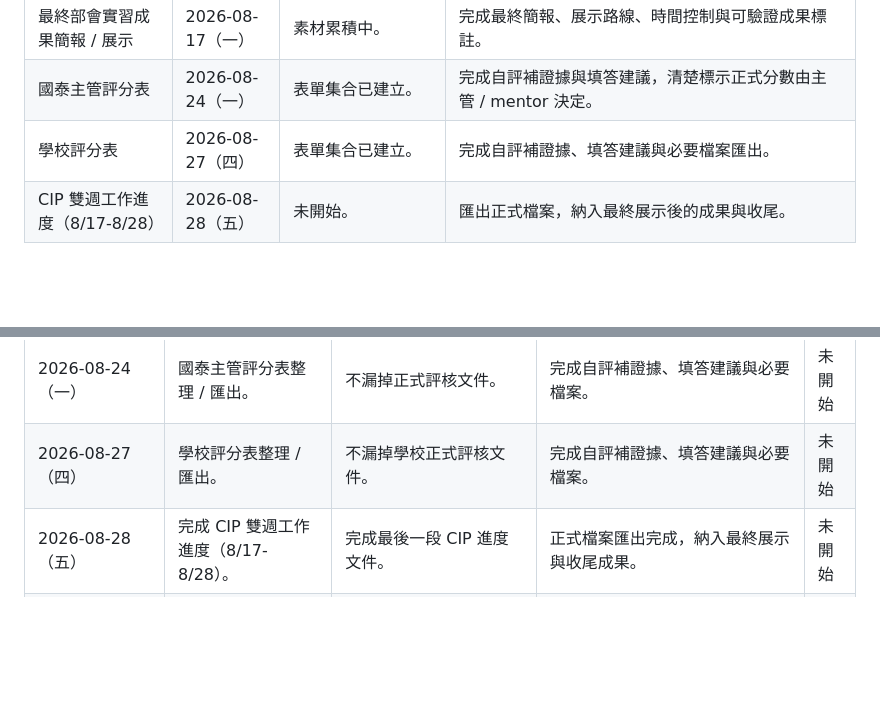
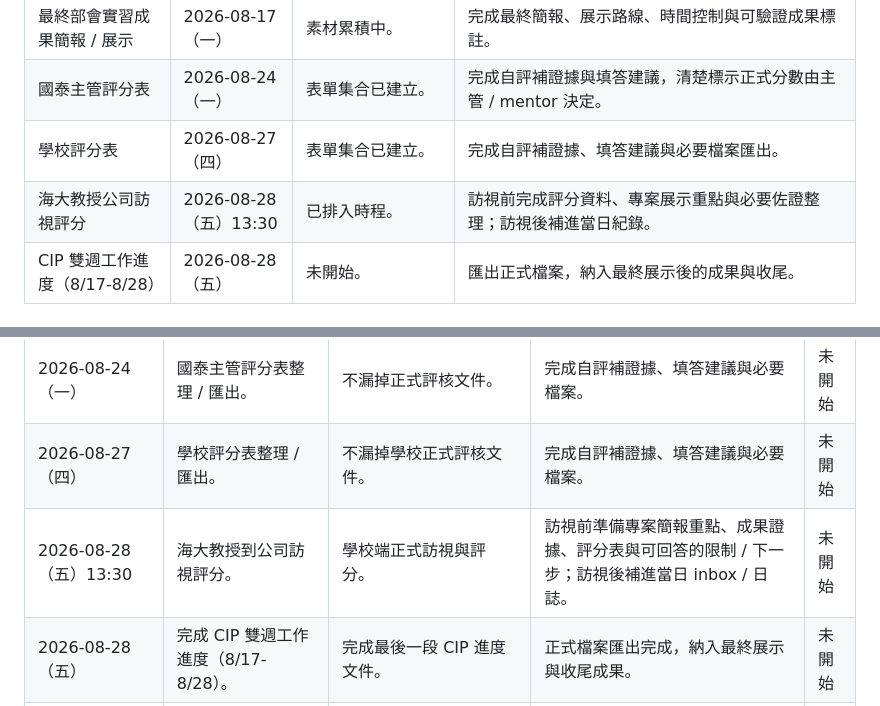
Before and after one commit to gt52bts-dotcom/internship-tech-radar, a Markdown page: README.md, 2 parts joined by grey strips. GitHub-like rendering; blank space fills up the shorter version.

```diff
--- a/README.md
+++ b/README.md
@@ -90,6 +90,7 @@ flowchart LR
 | 最終部會實習成果簡報 / 展示 | 2026-08-17（一） | 素材累積中。 | 完成最終簡報、展示路線、時間控制與可驗證成果標註。 |
 | 國泰主管評分表 | 2026-08-24（一） | 表單集合已建立。 | 完成自評補證據與填答建議，清楚標示正式分數由主管 / mentor 決定。 |
 | 學校評分表 | 2026-08-27（四） | 表單集合已建立。 | 完成自評補證據、填答建議與必要檔案匯出。 |
+| 海大教授公司訪視評分 | 2026-08-28（五）13:30 | 已排入時程。 | 訪視前完成評分資料、專案展示重點與必要佐證整理；訪視後補進當日紀錄。 |
 | CIP 雙週工作進度（8/17-8/28） | 2026-08-28（五） | 未開始。 | 匯出正式檔案，納入最終展示後的成果與收尾。 |
 
 ## 近期待辦（完成後移除）
@@ -108,5 +109,6 @@ flowchart LR
 | 2026-08-20（四） | 參加人壽 2nd 共融活動（總公司）。 | 累積公司情境與團隊合作證據。 | 活動後補進當日 inbox / 日誌，保留可用於 final proposal 的成長素材。 | 未開始 |
 | 2026-08-24（一） | 國泰主管評分表整理 / 匯出。 | 不漏掉正式評核文件。 | 完成自評補證據、填答建議與必要檔案。 | 未開始 |
 | 2026-08-27（四） | 學校評分表整理 / 匯出。 | 不漏掉學校正式評核文件。 | 完成自評補證據、填答建議與必要檔案。 | 未開始 |
+| 2026-08-28（五）13:30 | 海大教授到公司訪視評分。 | 學校端正式訪視與評分。 | 訪視前準備專案簡報重點、成果證據、評分表與可回答的限制 / 下一步；訪視後補進當日 inbox / 日誌。 | 未開始 |
 | 2026-08-28（五） | 完成 CIP 雙週工作進度（8/17-8/28）。 | 完成最後一段 CIP 進度文件。 | 正式檔案匯出完成，納入最終展示與收尾成果。 | 未開始 |
 | 2026-08-31（一） | 參加集團結訓典禮（國泰金融會議中心）。 | 實習收尾與成果回顧。 | 活動後補進日誌，整理可放進 final proposal / 結案回顧的素材。 | 未開始 |
```
Also changed, not shown: PROJECT_MEMORY.md (+4 -2 lines).
